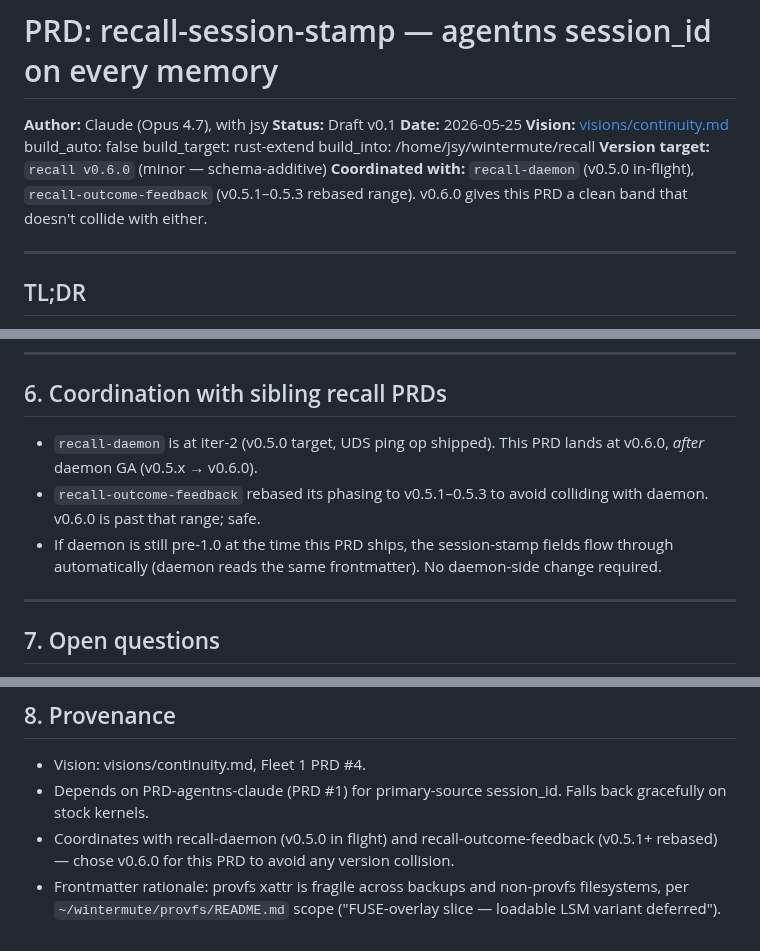
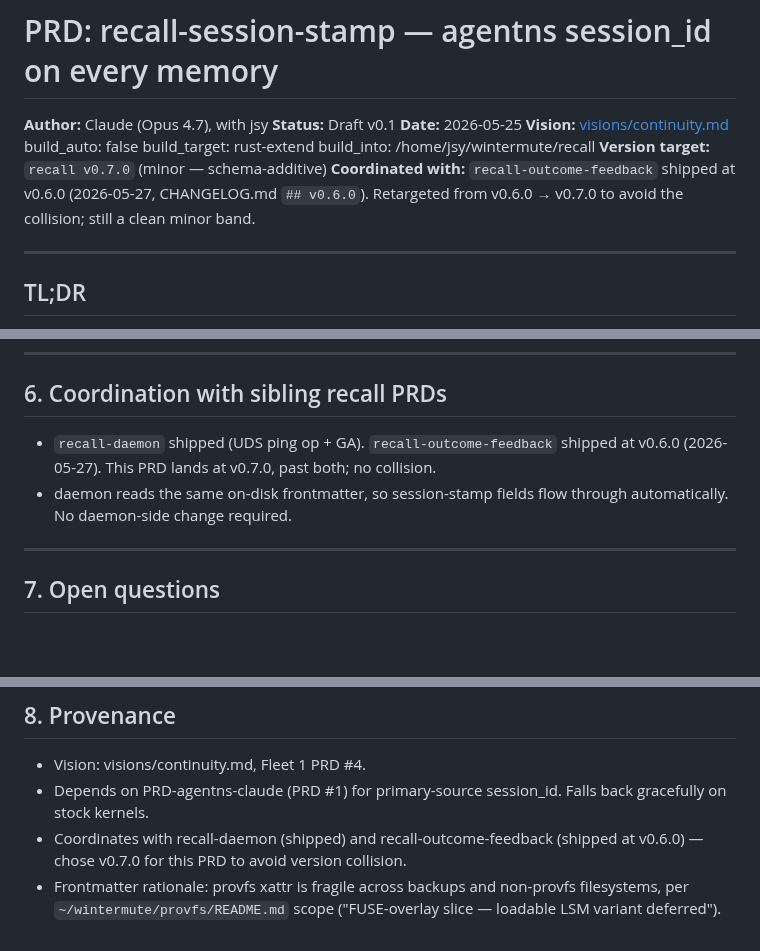
Before and after one commit to j0yen/autobuilder, a Markdown page: PRD-recall-session-stamp.md, 3 parts joined by grey strips. Rendered like a GitHub page; blank space fills up the shorter version.

```diff
--- a/PRD-recall-session-stamp.md
+++ b/PRD-recall-session-stamp.md
@@ -7,10 +7,10 @@
 build_auto: false
 build_target: rust-extend
 build_into: /home/jsy/wintermute/recall
-**Version target:** `recall v0.6.0` (minor — schema-additive)
-**Coordinated with:** `recall-daemon` (v0.5.0 in-flight),
-`recall-outcome-feedback` (v0.5.1–0.5.3 rebased range). v0.6.0
-gives this PRD a clean band that doesn't collide with either.
+**Version target:** `recall v0.7.0` (minor — schema-additive)
+**Coordinated with:** `recall-outcome-feedback` shipped at v0.6.0
+(2026-05-27, CHANGELOG.md `## v0.6.0`). Retargeted from v0.6.0 →
+v0.7.0 to avoid the collision; still a clean minor band.
 
 ---
 
@@ -202,13 +202,11 @@ existing serde_yaml frontmatter loader.
 
 ## 6. Coordination with sibling recall PRDs
 
-- `recall-daemon` is at iter-2 (v0.5.0 target, UDS ping op shipped).
-  This PRD lands at v0.6.0, *after* daemon GA (v0.5.x → v0.6.0).
-- `recall-outcome-feedback` rebased its phasing to v0.5.1–0.5.3 to
-  avoid colliding with daemon. v0.6.0 is past that range; safe.
-- If daemon is still pre-1.0 at the time this PRD ships, the
-  session-stamp fields flow through automatically (daemon reads the
-  same frontmatter). No daemon-side change required.
+- `recall-daemon` shipped (UDS ping op + GA). `recall-outcome-feedback`
+  shipped at v0.6.0 (2026-05-27). This PRD lands at v0.7.0, past both;
+  no collision.
+- daemon reads the same on-disk frontmatter, so session-stamp fields
+  flow through automatically. No daemon-side change required.
 
 ---
 
@@ -232,9 +230,9 @@ existing serde_yaml frontmatter loader.
 - Vision: visions/continuity.md, Fleet 1 PRD #4.
 - Depends on PRD-agentns-claude (PRD #1) for primary-source
   session_id. Falls back gracefully on stock kernels.
-- Coordinates with recall-daemon (v0.5.0 in flight) and
-  recall-outcome-feedback (v0.5.1+ rebased) — chose v0.6.0 for this
-  PRD to avoid any version collision.
+- Coordinates with recall-daemon (shipped) and
+  recall-outcome-feedback (shipped at v0.6.0) — chose v0.7.0 for this
+  PRD to avoid version collision.
 - Frontmatter rationale: provfs xattr is fragile across backups and
   non-provfs filesystems, per `~/wintermute/provfs/README.md`
   scope ("FUSE-overlay slice — loadable LSM variant deferred").
```
Also changed, not shown: other parts of PRD-recall-session-stamp.md (+1 -1 lines), PRD-wintermute-stt-error-loop-suppress.md (deleted, +0 -65 lines).
